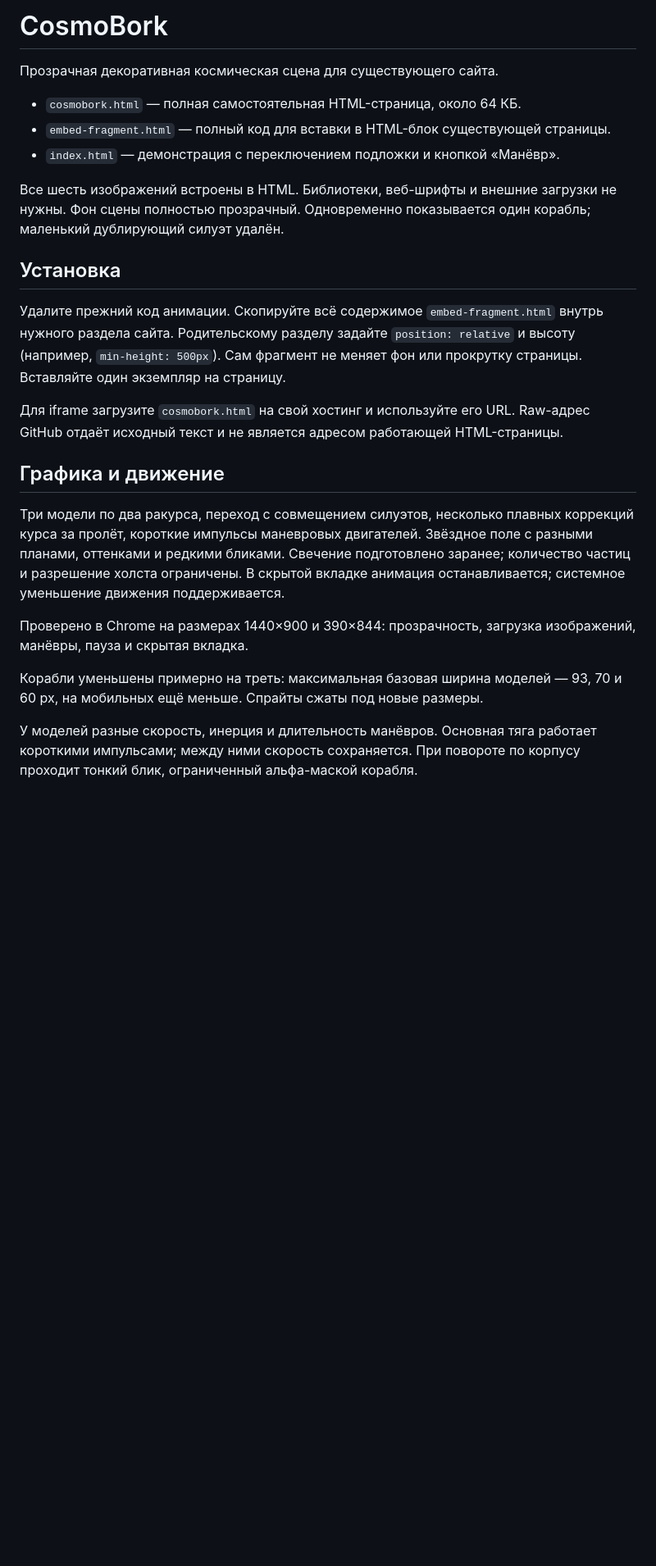
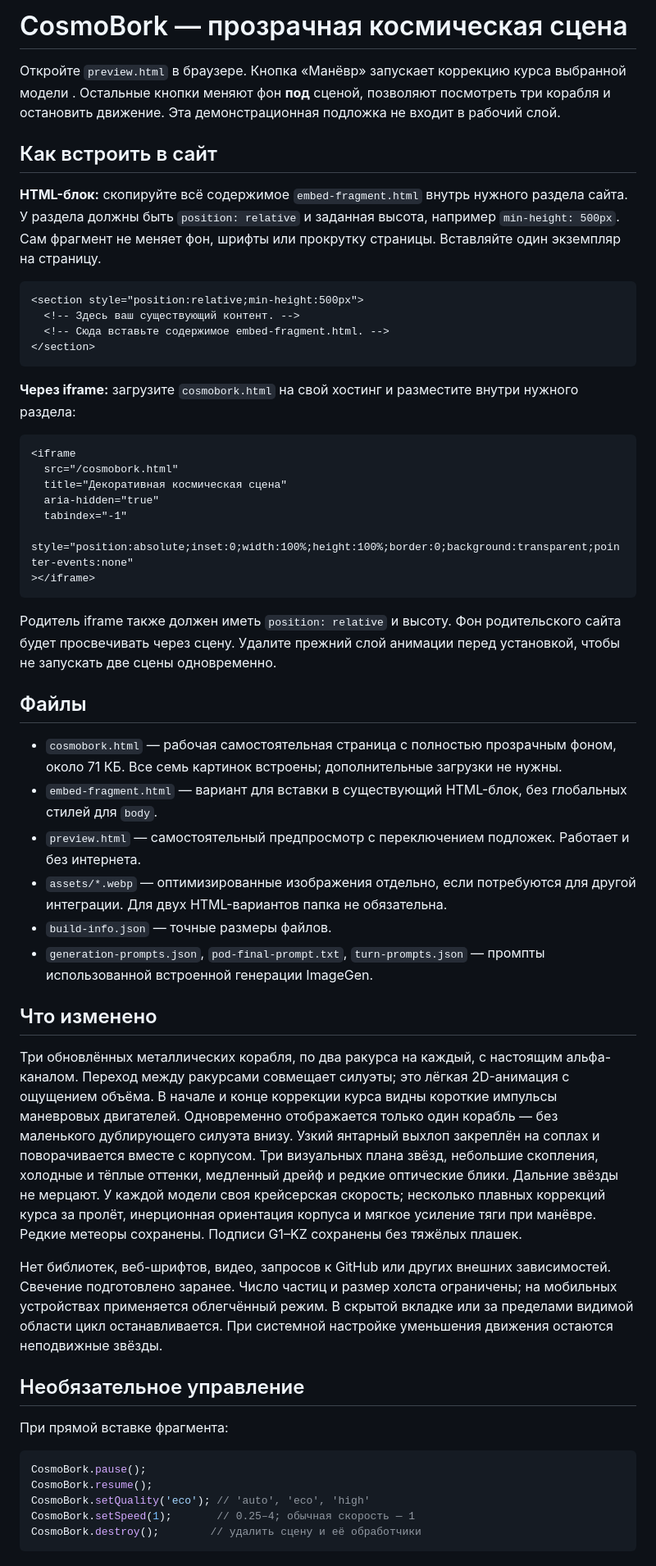
Before and after one commit to DrummerIke/CosmoBork, a Markdown page: README.md, the part around one of its changes. Shown at 82% size. Drawn GitHub-style; blank space fills up the shorter version.

````diff
--- a/README.md
+++ b/README.md
@@ -1,25 +1,56 @@
-# CosmoBork
+# CosmoBork — прозрачная космическая сцена
 
-Прозрачная декоративная космическая сцена для существующего сайта.
+Откройте `preview.html` в браузере. Кнопка «Манёвр» запускает коррекцию курса выбранной модели . Остальные кнопки меняют фон **под** сценой, позволяют посмотреть три корабля и остановить движение. Эта демонстрационная подложка не входит в рабочий слой.
 
-- `cosmobork.html` — полная самостоятельная HTML-страница, около 64 КБ.
-- `embed-fragment.html` — полный код для вставки в HTML-блок существующей страницы.
-- `index.html` — демонстрация с переключением подложки и кнопкой «Манёвр».
+## Как встроить в сайт
 
-Все шесть изображений встроены в HTML. Библиотеки, веб-шрифты и внешние загрузки не нужны. Фон сцены полностью прозрачный. Одновременно показывается один корабль; маленький дублирующий силуэт удалён.
+**HTML-блок:** скопируйте всё содержимое `embed-fragment.html` внутрь нужного раздела сайта. У раздела должны быть `position: relative` и заданная высота, например `min-height: 500px`. Сам фрагмент не меняет фон, шрифты или прокрутку страницы. Вставляйте один экземпляр на страницу.
 
-## Установка
+```html
+<section style="position:relative;min-height:500px">
+  <!-- Здесь ваш существующий контент. -->
+  <!-- Сюда вставьте содержимое embed-fragment.html. -->
+</section>
+```
 
-Удалите прежний код анимации. Скопируйте всё содержимое `embed-fragment.html` внутрь нужного раздела сайта. Родительскому разделу задайте `position: relative` и высоту (например, `min-height: 500px`). Сам фрагмент не меняет фон или прокрутку страницы. Вставляйте один экземпляр на страницу.
+**Через iframe:** загрузите `cosmobork.html` на свой хостинг и разместите внутри нужного раздела:
 
-Для iframe загрузите `cosmobork.html` на свой хостинг и используйте его URL. Raw-адрес GitHub отдаёт исходный текст и не является адресом работающей HTML-страницы.
+```html
+<iframe
+  src="/cosmobork.html"
+  title="Декоративная космическая сцена"
+  aria-hidden="true"
+  tabindex="-1"
+  style="position:absolute;inset:0;width:100%;height:100%;border:0;background:transparent;pointer-events:none"
+></iframe>
+```
 
-## Графика и движение
+Родитель iframe также должен иметь `position: relative` и высоту. Фон родительского сайта будет просвечивать через сцену. Удалите прежний слой анимации перед установкой, чтобы не запускать две сцены одновременно.
 
-Три модели по два ракурса, переход с совмещением силуэтов, несколько плавных коррекций курса за пролёт, короткие импульсы маневровых двигателей. Звёздное поле с разными планами, оттенками и редкими бликами. Свечение подготовлено заранее; количество частиц и разрешение холста ограничены. В скрытой вкладке анимация останавливается; системное уменьшение движения поддерживается.
+## Файлы
 
-Проверено в Chrome на размерах 1440×900 и 390×844: прозрачность, загрузка изображений, манёвры, пауза и скрытая вкладка.
+- `cosmobork.html` — рабочая самостоятельная страница с полностью прозрачным фоном, около 71 КБ. Все семь картинок встроены; дополнительные загрузки не нужны.
+- `embed-fragment.html` — вариант для вставки в существующий HTML-блок, без глобальных стилей для `body`.
+- `preview.html` — самостоятельный предпросмотр с переключением подложек. Работает и без интернета.
+- `assets/*.webp` — оптимизированные изображения отдельно, если потребуются для другой интеграции. Для двух HTML-вариантов папка не обязательна.
+- `build-info.json` — точные размеры файлов.
+- `generation-prompts.json`, `pod-final-prompt.txt`, `turn-prompts.json` — промпты использованной встроенной генерации ImageGen.
 
-Корабли уменьшены примерно на треть: максимальная базовая ширина моделей — 93, 70 и 60 px, на мобильных ещё меньше. Спрайты сжаты под новые размеры.
+## Что изменено
 
-У моделей разные скорость, инерция и длительность манёвров. Основная тяга работает короткими импульсами; между ними скорость сохраняется. При повороте по корпусу проходит тонкий блик, ограниченный альфа-маской корабля.
+Три обновлённых металлических корабля, по два ракурса на каждый, с настоящим альфа-каналом. Переход между ракурсами совмещает силуэты; это лёгкая 2D-анимация с ощущением объёма. В начале и конце коррекции курса видны короткие импульсы маневровых двигателей. Одновременно отображается только один корабль — без маленького дублирующего силуэта внизу. Узкий янтарный выхлоп закреплён на соплах и поворачивается вместе с корпусом. Три визуальных плана звёзд, небольшие скопления, холодные и тёплые оттенки, медленный дрейф и редкие оптические блики. Дальние звёзды не мерцают. У каждой модели своя крейсерская скорость; несколько плавных коррекций курса за пролёт, инерционная ориентация корпуса и мягкое усиление тяги при манёвре. Редкие метеоры сохранены. Подписи G1–KZ сохранены без тяжёлых плашек.
+
+Нет библиотек, веб-шрифтов, видео, запросов к GitHub или других внешних зависимостей. Свечение подготовлено заранее. Число частиц и размер холста ограничены; на мобильных устройствах применяется облегчённый режим. В скрытой вкладке или за пределами видимой области цикл останавливается. При системной настройке уменьшения движения остаются неподвижные звёзды.
+
+## Необязательное управление
+
+При прямой вставке фрагмента:
+
+```js
+CosmoBork.pause();
+CosmoBork.resume();
+CosmoBork.setQuality('eco'); // 'auto', 'eco', 'high'
+CosmoBork.setSpeed(1);       // 0.25–4; обычная скорость — 1
+CosmoBork.destroy();        // удалить сцену и её обработчики
+```
+
````
Also changed, not shown: other parts of README.md (+18 -0 lines).
